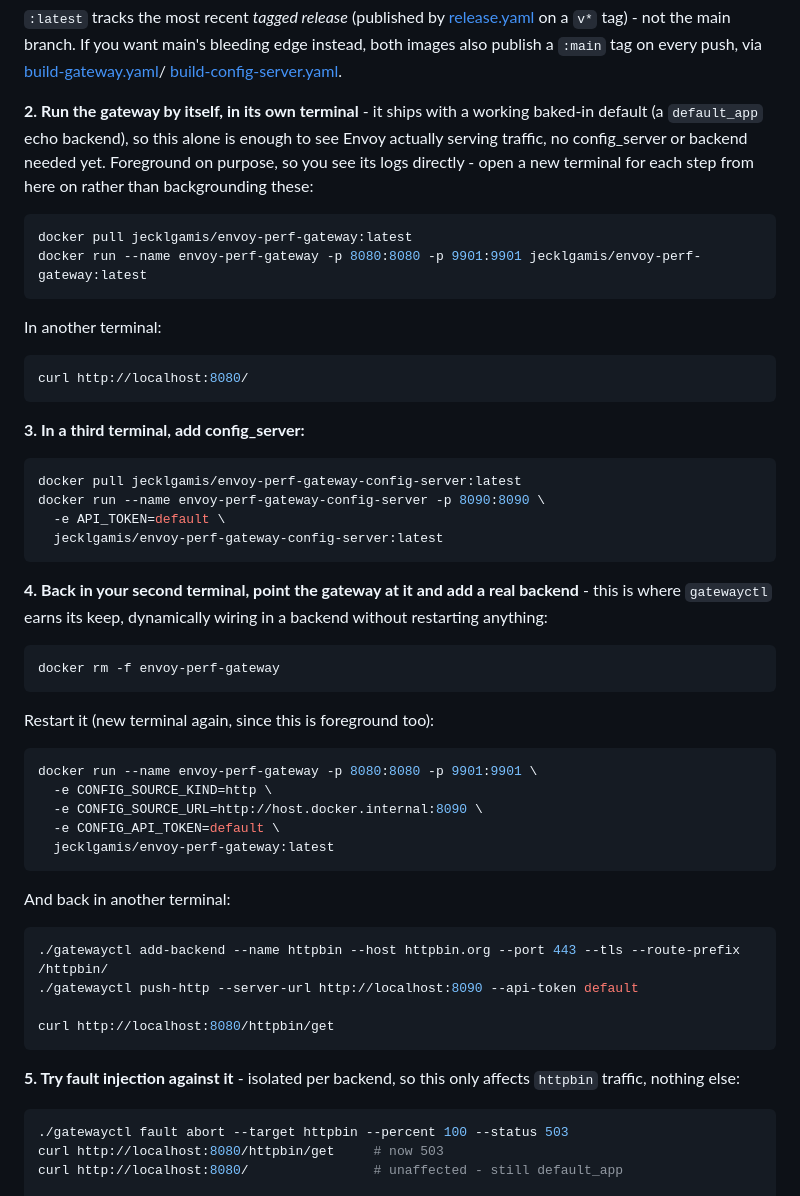
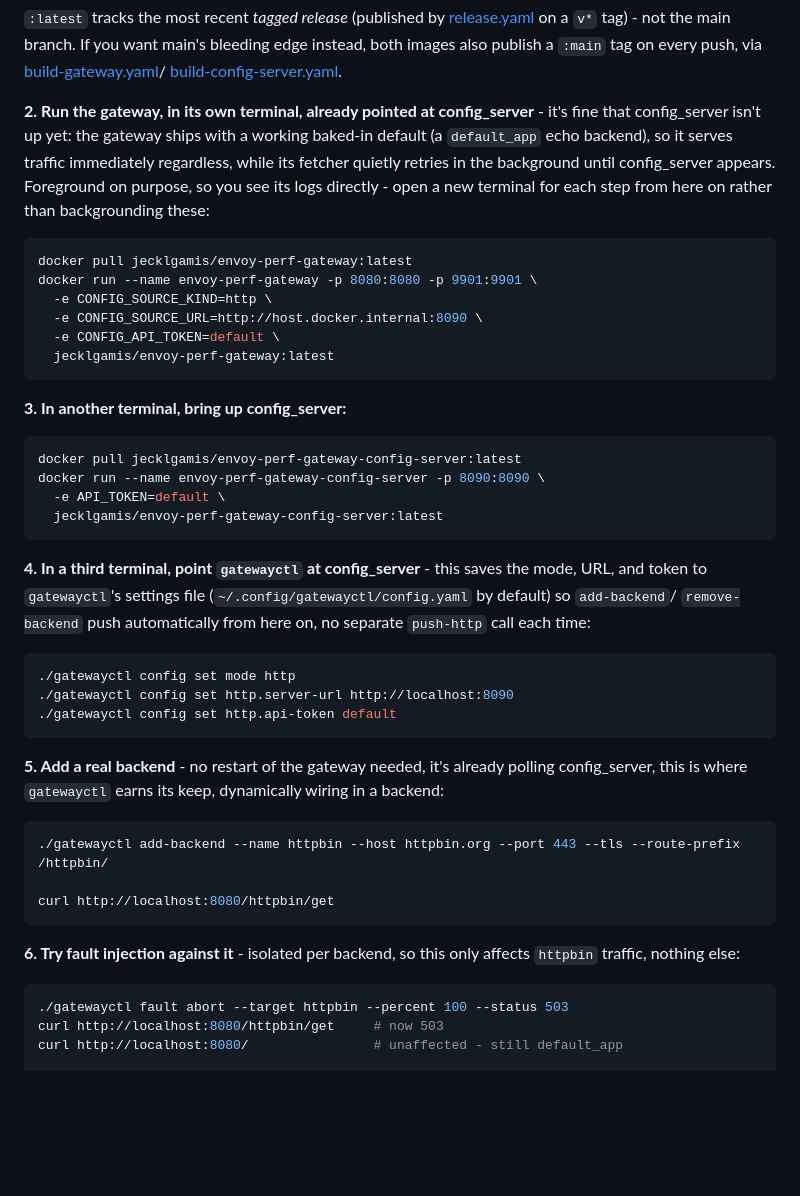
Before and after one commit to jecklgamis/envoy-perf-gateway, a Markdown page: README.md, the part around the change. GitHub-like rendering; blank space fills up the shorter version.

Commit message:
Quickstart: start gateway pre-configured, add gatewayctl config step
- Step 2 (running the gateway) now starts it already pointed at
  config_server via CONFIG_SOURCE_KIND/CONFIG_SOURCE_URL, instead of
  restarting it later once config_server exists - verified this works
  fine even though config_server isn't up yet when the gateway starts
  (it serves the baked-in default_app in the meantime, fetcher just
  retries quietly in the background).
- New step: `gatewayctl config set mode/http.server-url/http.api-token`,
  so the following add-backend auto-pushes instead of needing an explicit
  push-http call - verified end-to-end with the settings file alone.
- Removed a redundant curl and a stray comment left over from editing.

````diff
--- a/README.md
+++ b/README.md
@@ -32,24 +32,24 @@ publish a `:main` tag on every push, via
 [build-gateway.yaml](.github/workflows/build-gateway.yaml)/
 [build-config-server.yaml](.github/workflows/build-config-server.yaml).
 
-**2. Run the gateway by itself, in its own terminal** - it ships with a
-working baked-in default (a `default_app` echo backend), so this alone is
-enough to see Envoy actually serving traffic, no config_server or backend
-needed yet. Foreground on purpose, so you see its logs directly - open a
-new terminal for each step from here on rather than backgrounding these:
+**2. Run the gateway, in its own terminal, already pointed at
+config_server** - it's fine that config_server isn't up yet: the gateway
+ships with a working baked-in default (a `default_app` echo backend), so
+it serves traffic immediately regardless, while its fetcher quietly
+retries in the background until config_server appears. Foreground on
+purpose, so you see its logs directly - open a new terminal for each step
+from here on rather than backgrounding these:
 
 ```bash
 docker pull jecklgamis/envoy-perf-gateway:latest
-docker run --name envoy-perf-gateway -p 8080:8080 -p 9901:9901 jecklgamis/envoy-perf-gateway:latest
+docker run --name envoy-perf-gateway -p 8080:8080 -p 9901:9901 \
+  -e CONFIG_SOURCE_KIND=http \
+  -e CONFIG_SOURCE_URL=http://host.docker.internal:8090 \
+  -e CONFIG_API_TOKEN=default \
+  jecklgamis/envoy-perf-gateway:latest
 ```
 
-In another terminal:
-
-```bash
-curl http://localhost:8080/
-```
-
-**3. In a third terminal, add config_server:**
+**3. In another terminal, bring up config_server:**
 
 ```bash
 docker pull jecklgamis/envoy-perf-gateway-config-server:latest
@@ -58,34 +58,29 @@ docker run --name envoy-perf-gateway-config-server -p 8090:8090 \
   jecklgamis/envoy-perf-gateway-config-server:latest
 ```
 
-**4. Back in your second terminal, point the gateway at it and add a real
-backend** - this is where `gatewayctl` earns its keep, dynamically wiring
-in a backend without restarting anything:
+**4. In a third terminal, point `gatewayctl` at config_server** - this
+saves the mode, URL, and token to `gatewayctl`'s settings file
+(`~/.config/gatewayctl/config.yaml` by default) so `add-backend`/
+`remove-backend` push automatically from here on, no separate
+`push-http` call each time:
 
 ```bash
-docker rm -f envoy-perf-gateway
+./gatewayctl config set mode http
+./gatewayctl config set http.server-url http://localhost:8090
+./gatewayctl config set http.api-token default
 ```
 
-Restart it (new terminal again, since this is foreground too):
-
-```bash
-docker run --name envoy-perf-gateway -p 8080:8080 -p 9901:9901 \
-  -e CONFIG_SOURCE_KIND=http \
-  -e CONFIG_SOURCE_URL=http://host.docker.internal:8090 \
-  -e CONFIG_API_TOKEN=default \
-  jecklgamis/envoy-perf-gateway:latest
-```
-
-And back in another terminal:
+**5. Add a real backend** - no restart of the gateway needed, it's already
+polling config_server, this is where `gatewayctl` earns its keep,
+dynamically wiring in a backend:
 
 ```bash
 ./gatewayctl add-backend --name httpbin --host httpbin.org --port 443 --tls --route-prefix /httpbin/
-./gatewayctl push-http --server-url http://localhost:8090 --api-token default
 
 curl http://localhost:8080/httpbin/get
 ```
 
-**5. Try fault injection against it** - isolated per backend, so this only
+**6. Try fault injection against it** - isolated per backend, so this only
 affects `httpbin` traffic, nothing else:
 
 ```bash
````
